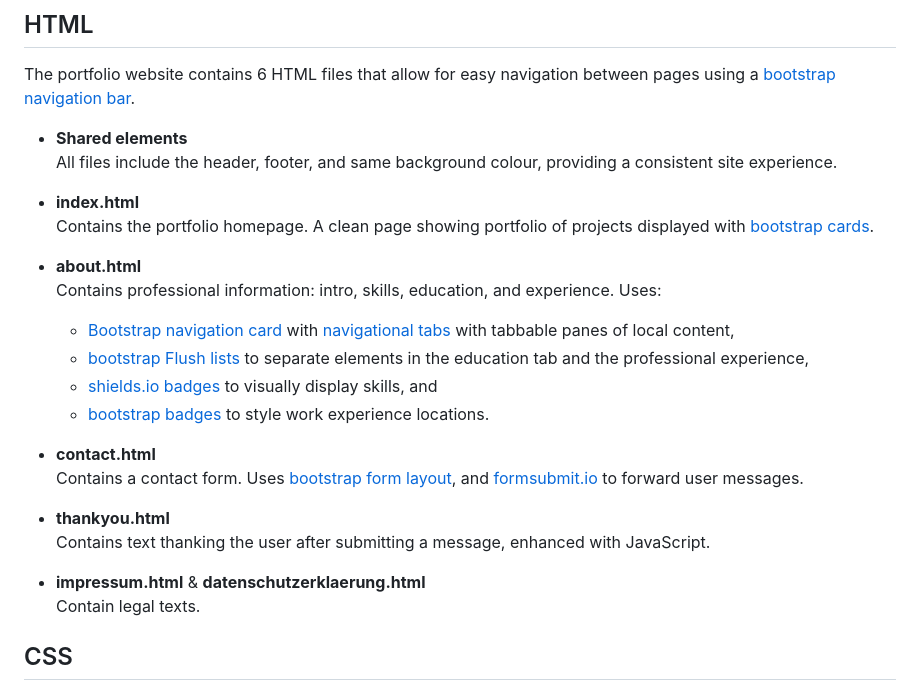
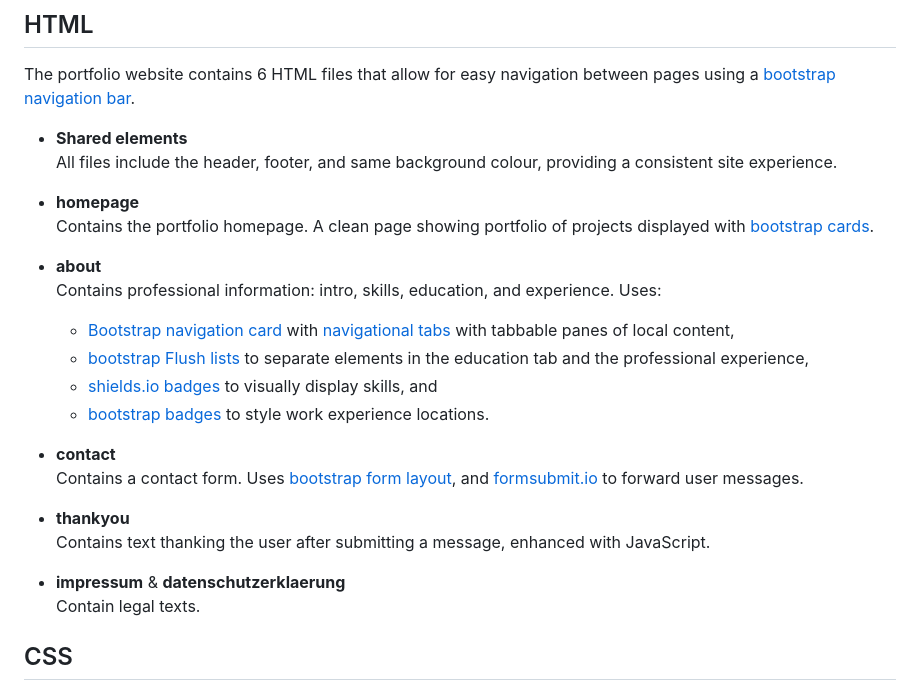
Before and after one commit to TebasMartinez/portfolio_website, a Markdown page: README.md, the part around the change. Drawn GitHub-style.

```diff
--- a/README.md
+++ b/README.md
@@ -10,19 +10,19 @@ The portfolio website contains 6 HTML files that allow for easy navigation betwe
 - **Shared elements** \
 All files include the header, footer, and same background colour, providing a consistent site experience.
 
-- **index.html** \
+- **homepage** \
 Contains the portfolio homepage. A clean page showing portfolio of projects displayed with [bootstrap cards](https://getbootstrap.com/docs/5.3/components/card/).
-- **about.html** \
+- **about** \
 Contains professional information: intro, skills, education, and experience. Uses:
   - [Bootstrap navigation card](https://getbootstrap.com/docs/5.3/components/card/#navigation) with [navigational tabs](https://getbootstrap.com/docs/5.3/components/navs-tabs/#javascript-behavior) with tabbable panes of local content,
   - [bootstrap Flush lists](https://getbootstrap.com/docs/5.3/components/list-group/#flush) to separate elements in the education tab and the professional experience,
   - [shields.io badges](https://shields.io/badges) to visually display skills, and
   - [bootstrap badges](https://getbootstrap.com/docs/5.3/components/badge/#pill-badges) to style work experience locations.
-- **contact.html** \
+- **contact** \
 Contains a contact form. Uses [bootstrap form layout](https://getbootstrap.com/docs/5.3/forms/layout/#forms), and [formsubmit.io](https://formsubmit.co/) to forward user messages.
-- **thankyou.html** \
+- **thankyou** \
 Contains text thanking the user after submitting a message, enhanced with JavaScript.
-- **impressum.html** & **datenschutzerklaerung.html** \
+- **impressum** & **datenschutzerklaerung** \
 Contain legal texts.
 
 ## CSS
```
